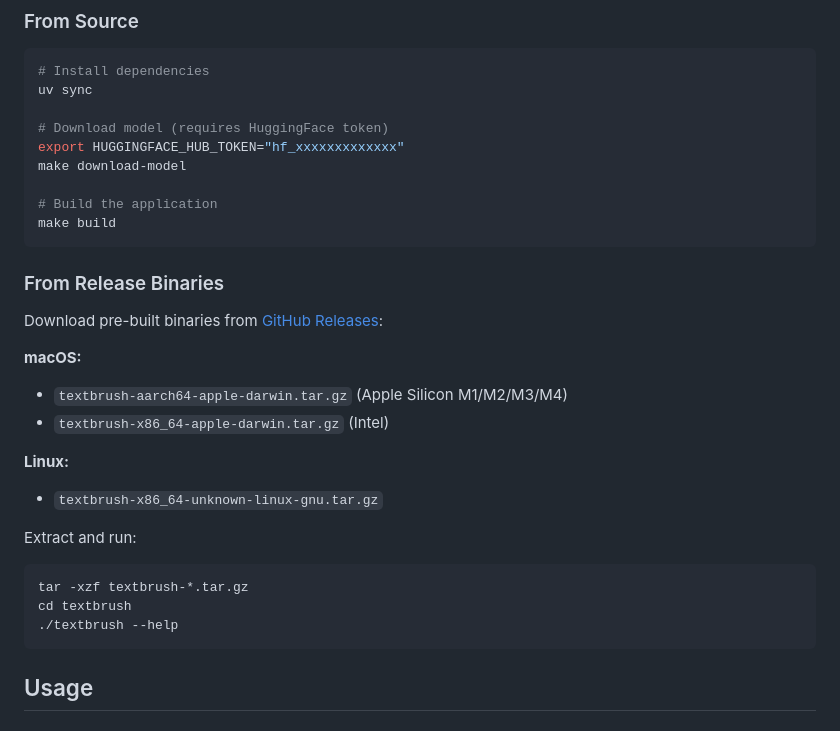
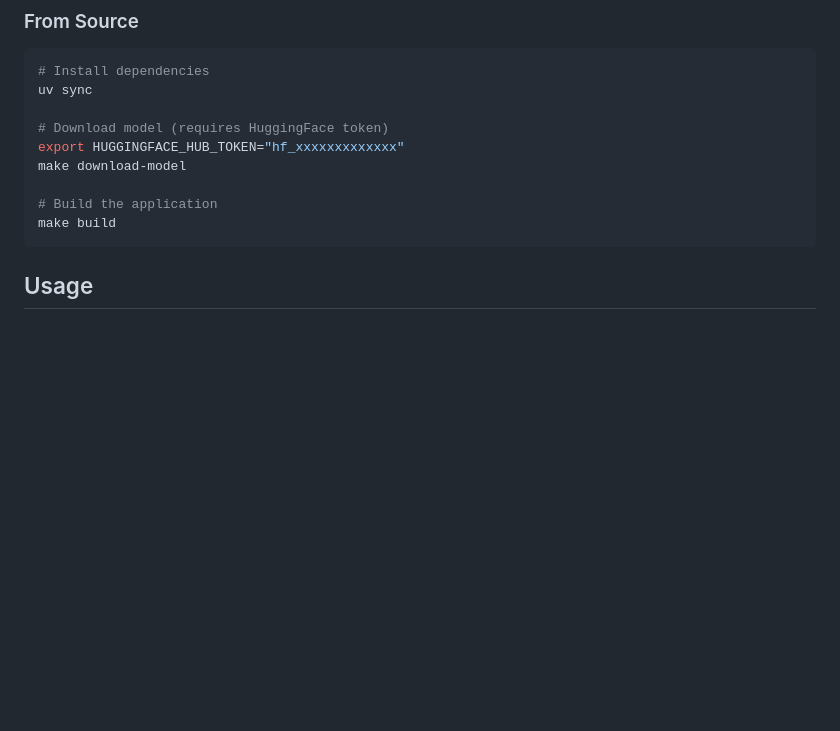
Before and after one commit to 941design/textbrush, a Markdown page: README.md, the part around the change. GitHub-like rendering; blank space fills up the shorter version.

Commit message:
removed release section from README.md

````diff
--- a/README.md
+++ b/README.md
@@ -46,24 +46,6 @@ make download-model
 
 # Build the application
 make build
-```
-
-### From Release Binaries
-
-Download pre-built binaries from [GitHub Releases](https://github.com/941design/textbrush/releases/latest):
-
-**macOS:**
-- `textbrush-aarch64-apple-darwin.tar.gz` (Apple Silicon M1/M2/M3/M4)
-- `textbrush-x86_64-apple-darwin.tar.gz` (Intel)
-
-**Linux:**
-- `textbrush-x86_64-unknown-linux-gnu.tar.gz`
-
-Extract and run:
-```bash
-tar -xzf textbrush-*.tar.gz
-cd textbrush
-./textbrush --help
 ```
 
 ## Usage
````
